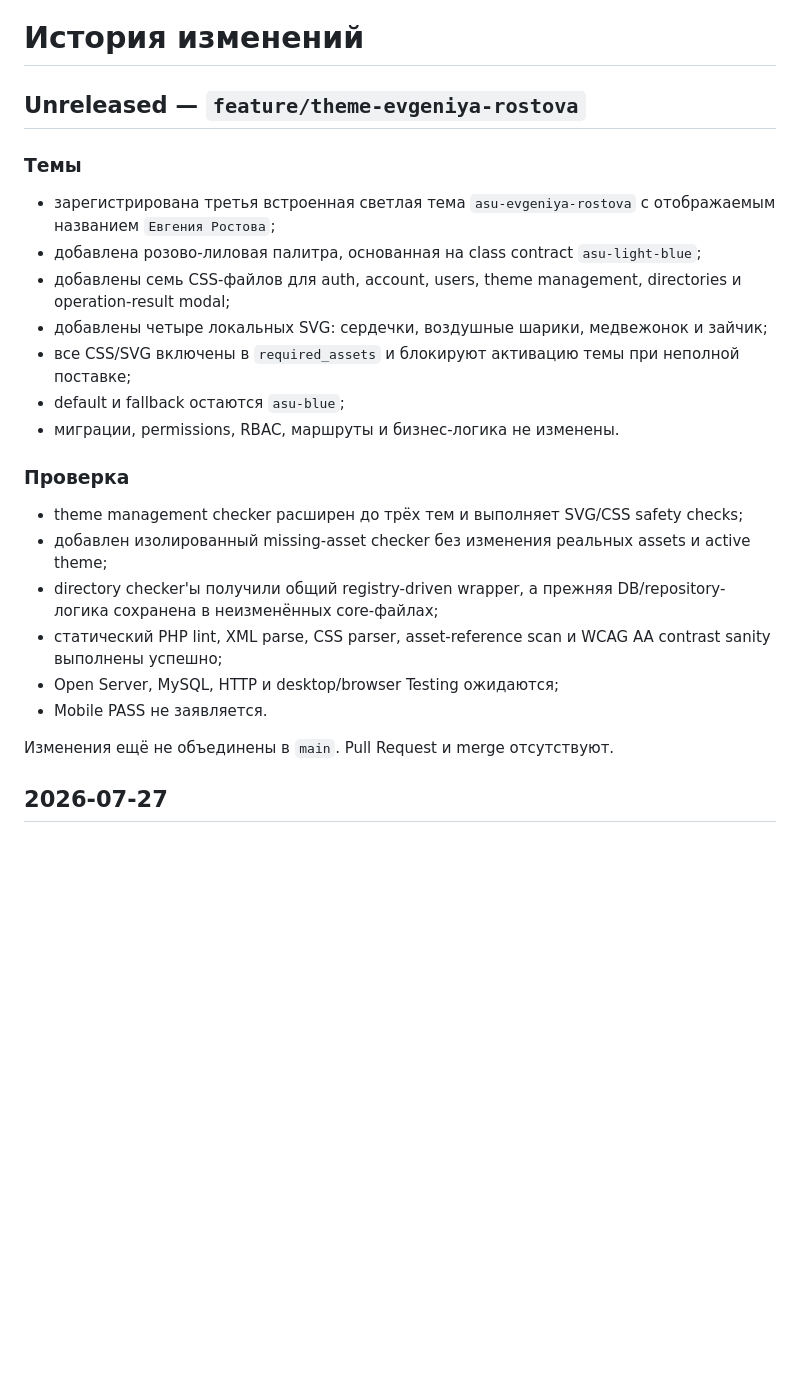
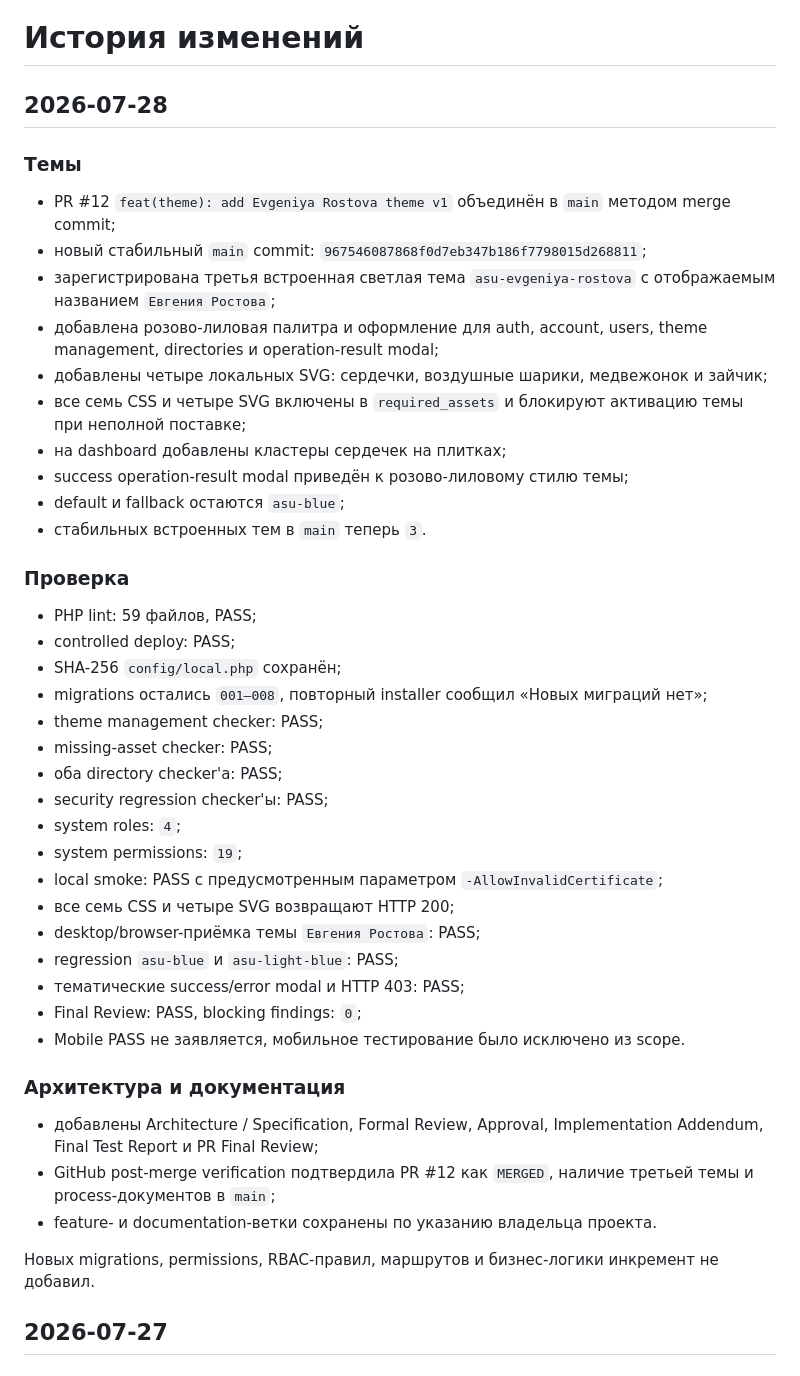
Before and after one commit to ClaytonKinnane/ASU-VCH, a Markdown page: docs/CHANGELOG.md, the part around the change. Drawn GitHub-style; blank space fills up the shorter version.

Commit message:
docs: record PR 12 theme merge

```diff
--- a/docs/CHANGELOG.md
+++ b/docs/CHANGELOG.md
@@ -1,27 +1,47 @@
 # История изменений
 
-## Unreleased — `feature/theme-evgeniya-rostova`
+## 2026-07-28
 
 ### Темы
 
+- PR #12 `feat(theme): add Evgeniya Rostova theme v1` объединён в `main` методом merge commit;
+- новый стабильный `main` commit: `967546087868f0d7eb347b186f7798015d268811`;
 - зарегистрирована третья встроенная светлая тема `asu-evgeniya-rostova` с отображаемым названием `Евгения Ростова`;
-- добавлена розово-лиловая палитра, основанная на class contract `asu-light-blue`;
-- добавлены семь CSS-файлов для auth, account, users, theme management, directories и operation-result modal;
+- добавлена розово-лиловая палитра и оформление для auth, account, users, theme management, directories и operation-result modal;
 - добавлены четыре локальных SVG: сердечки, воздушные шарики, медвежонок и зайчик;
-- все CSS/SVG включены в `required_assets` и блокируют активацию темы при неполной поставке;
+- все семь CSS и четыре SVG включены в `required_assets` и блокируют активацию темы при неполной поставке;
+- на dashboard добавлены кластеры сердечек на плитках;
+- success operation-result modal приведён к розово-лиловому стилю темы;
 - default и fallback остаются `asu-blue`;
-- миграции, permissions, RBAC, маршруты и бизнес-логика не изменены.
+- стабильных встроенных тем в `main` теперь `3`.
 
 ### Проверка
 
-- theme management checker расширен до трёх тем и выполняет SVG/CSS safety checks;
-- добавлен изолированный missing-asset checker без изменения реальных assets и active theme;
-- directory checker'ы получили общий registry-driven wrapper, а прежняя DB/repository-логика сохранена в неизменённых core-файлах;
-- статический PHP lint, XML parse, CSS parser, asset-reference scan и WCAG AA contrast sanity выполнены успешно;
-- Open Server, MySQL, HTTP и desktop/browser Testing ожидаются;
-- Mobile PASS не заявляется.
+- PHP lint: 59 файлов, PASS;
+- controlled deploy: PASS;
+- SHA-256 `config/local.php` сохранён;
+- migrations остались `001–008`, повторный installer сообщил «Новых миграций нет»;
+- theme management checker: PASS;
+- missing-asset checker: PASS;
+- оба directory checker'а: PASS;
+- security regression checker'ы: PASS;
+- system roles: `4`;
+- system permissions: `19`;
+- local smoke: PASS с предусмотренным параметром `-AllowInvalidCertificate`;
+- все семь CSS и четыре SVG возвращают HTTP 200;
+- desktop/browser-приёмка темы `Евгения Ростова`: PASS;
+- regression `asu-blue` и `asu-light-blue`: PASS;
+- тематические success/error modal и HTTP 403: PASS;
+- Final Review: PASS, blocking findings: `0`;
+- Mobile PASS не заявляется, мобильное тестирование было исключено из scope.
 
-Изменения ещё не объединены в `main`. Pull Request и merge отсутствуют.
+### Архитектура и документация
+
+- добавлены Architecture / Specification, Formal Review, Approval, Implementation Addendum, Final Test Report и PR Final Review;
+- GitHub post-merge verification подтвердила PR #12 как `MERGED`, наличие третьей темы и process-документов в `main`;
+- feature- и documentation-ветки сохранены по указанию владельца проекта.
+
+Новых migrations, permissions, RBAC-правил, маршрутов и бизнес-логики инкремент не добавил.
 
 ## 2026-07-27
 
```
